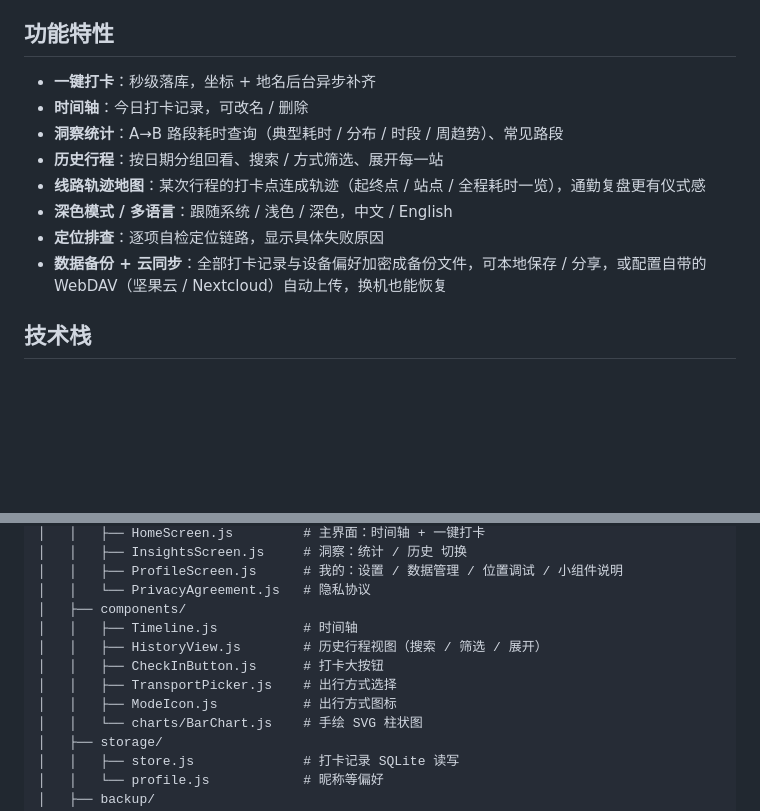
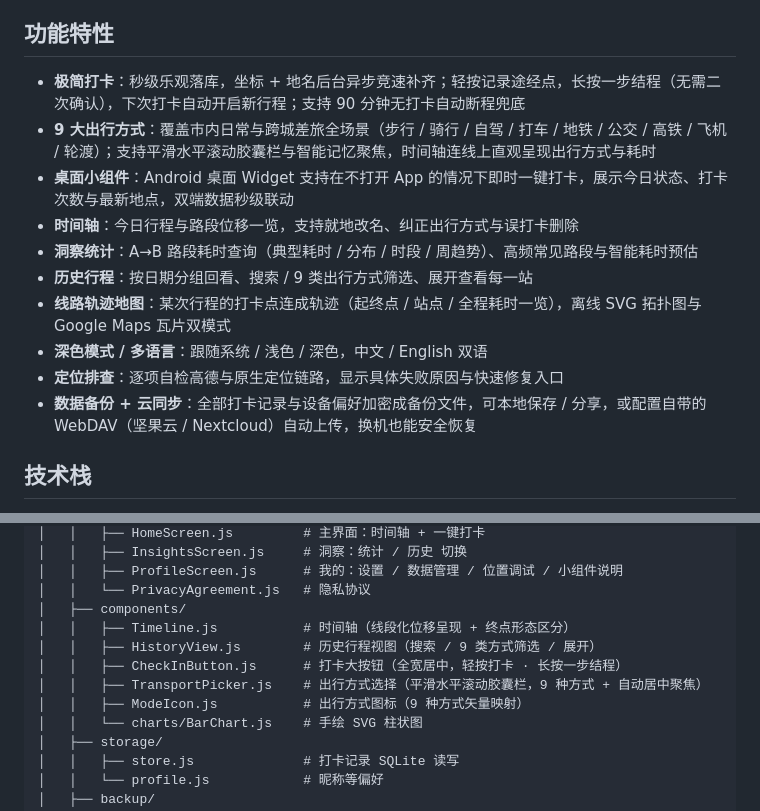
Before and after one commit to chonggao9/timeflow, a Markdown page: README.md, 2 parts joined by grey strips. GitHub-like rendering; blank space fills up the shorter version.

Commit message:
docs: 更新 README.md 功能特性与组件说明

```diff
--- a/README.md
+++ b/README.md
@@ -4,14 +4,16 @@
 
 ## 功能特性
 
-- **一键打卡**：秒级落库，坐标 + 地名后台异步补齐
-- **时间轴**：今日打卡记录，可改名 / 删除
-- **洞察统计**：A→B 路段耗时查询（典型耗时 / 分布 / 时段 / 周趋势）、常见路段
-- **历史行程**：按日期分组回看、搜索 / 方式筛选、展开每一站
-- **线路轨迹地图**：某次行程的打卡点连成轨迹（起终点 / 站点 / 全程耗时一览），通勤复盘更有仪式感
-- **深色模式 / 多语言**：跟随系统 / 浅色 / 深色，中文 / English
-- **定位排查**：逐项自检定位链路，显示具体失败原因
-- **数据备份 + 云同步**：全部打卡记录与设备偏好加密成备份文件，可本地保存 / 分享，或配置自带的 WebDAV（坚果云 / Nextcloud）自动上传，换机也能恢复
+- **极简打卡**：秒级乐观落库，坐标 + 地名后台异步竞速补齐；轻按记录途经点，长按一步结程（无需二次确认），下次打卡自动开启新行程；支持 90 分钟无打卡自动断程兜底
+- **9 大出行方式**：覆盖市内日常与跨城差旅全场景（步行 / 骑行 / 自驾 / 打车 / 地铁 / 公交 / 高铁 / 飞机 / 轮渡）；支持平滑水平滚动胶囊栏与智能记忆聚焦，时间轴连线上直观呈现出行方式与耗时
+- **桌面小组件**：Android 桌面 Widget 支持在不打开 App 的情况下即时一键打卡，展示今日状态、打卡次数与最新地点，双端数据秒级联动
+- **时间轴**：今日行程与路段位移一览，支持就地改名、纠正出行方式与误打卡删除
+- **洞察统计**：A→B 路段耗时查询（典型耗时 / 分布 / 时段 / 周趋势）、高频常见路段与智能耗时预估
+- **历史行程**：按日期分组回看、搜索 / 9 类出行方式筛选、展开查看每一站
+- **线路轨迹地图**：某次行程的打卡点连成轨迹（起终点 / 站点 / 全程耗时一览），离线 SVG 拓扑图与 Google Maps 瓦片双模式
+- **深色模式 / 多语言**：跟随系统 / 浅色 / 深色，中文 / English 双语
+- **定位排查**：逐项自检高德与原生定位链路，显示具体失败原因与快速修复入口
+- **数据备份 + 云同步**：全部打卡记录与设备偏好加密成备份文件，可本地保存 / 分享，或配置自带的 WebDAV（坚果云 / Nextcloud）自动上传，换机也能安全恢复
 
 ## 技术栈
 
@@ -91,11 +93,11 @@ npm run release -- --commit --push
 │   │   ├── ProfileScreen.js      # 我的：设置 / 数据管理 / 位置调试 / 小组件说明
 │   │   └── PrivacyAgreement.js   # 隐私协议
 │   ├── components/
-│   │   ├── Timeline.js           # 时间轴
-│   │   ├── HistoryView.js        # 历史行程视图（搜索 / 筛选 / 展开）
-│   │   ├── CheckInButton.js      # 打卡大按钮
-│   │   ├── TransportPicker.js    # 出行方式选择
-│   │   ├── ModeIcon.js           # 出行方式图标
+│   │   ├── Timeline.js           # 时间轴（线段化位移呈现 + 终点形态区分）
+│   │   ├── HistoryView.js        # 历史行程视图（搜索 / 9 类方式筛选 / 展开）
+│   │   ├── CheckInButton.js      # 打卡大按钮（全宽居中，轻按打卡 · 长按一步结程）
+│   │   ├── TransportPicker.js    # 出行方式选择（平滑水平滚动胶囊栏，9 种方式 + 自动居中聚焦）
+│   │   ├── ModeIcon.js           # 出行方式图标（9 种方式矢量映射）
 │   │   └── charts/BarChart.js    # 手绘 SVG 柱状图
 │   ├── storage/
 │   │   ├── store.js              # 打卡记录 SQLite 读写
```
